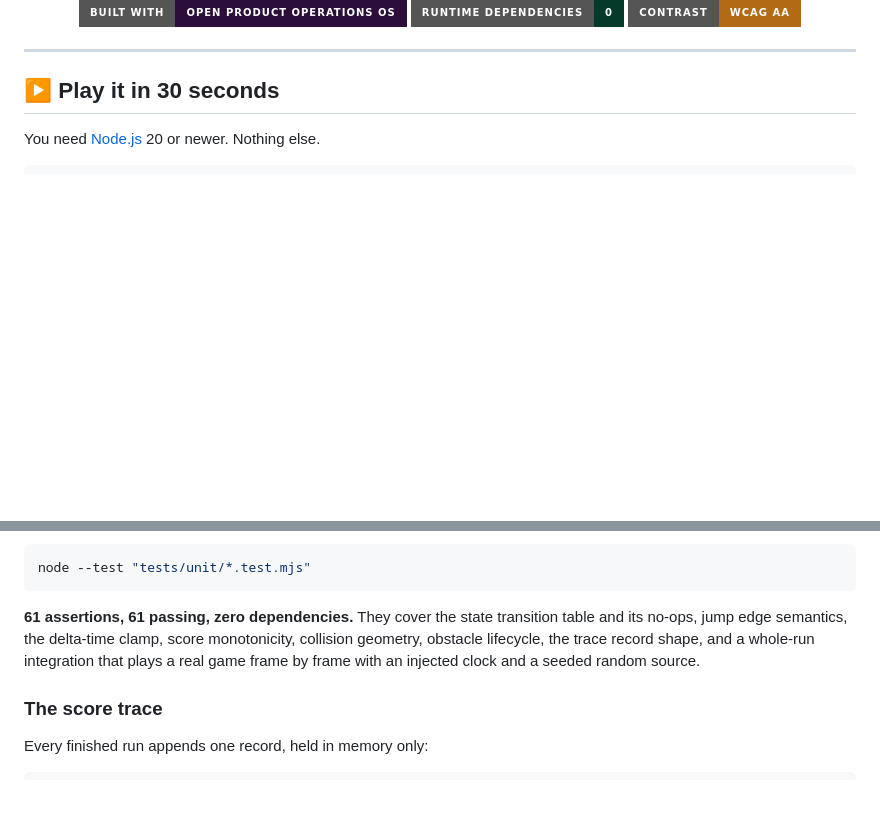
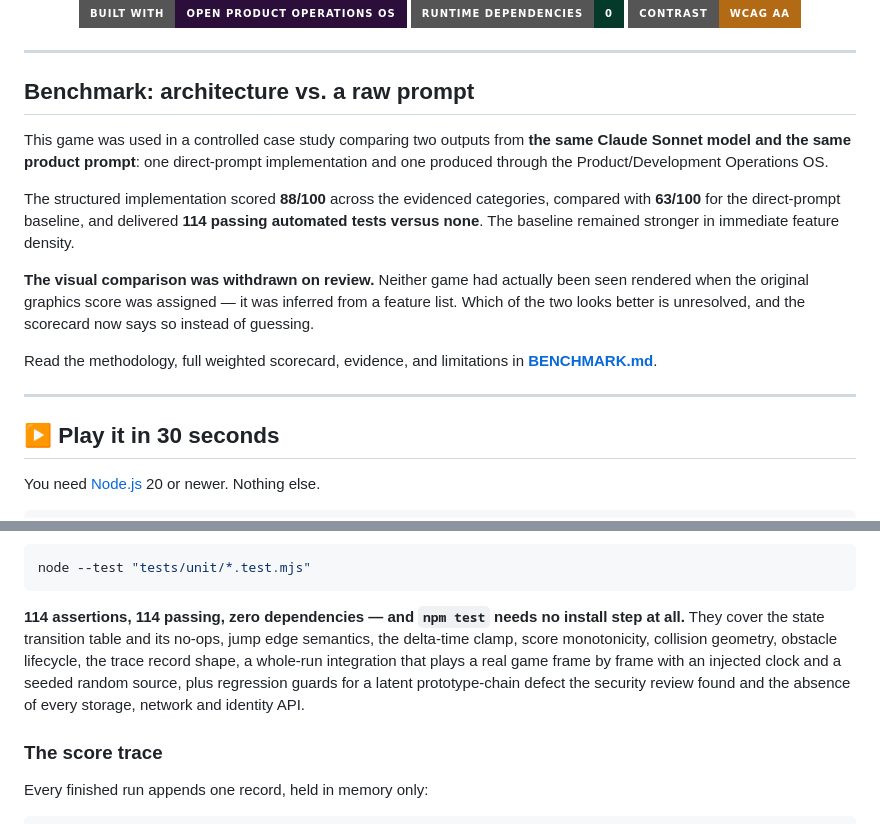
Before and after one commit to sajjad-dehghan/dino-dash, a Markdown page: README.md, 2 parts joined by grey strips. Rendered like a GitHub page; badges without logos; blank space fills up the shorter version.

````diff
--- a/README.md
+++ b/README.md
@@ -14,6 +14,18 @@ Run, jump the cacti, beat your last score.
 [![WCAG AA contrast](https://img.shields.io/badge/contrast-WCAG%20AA-B36A15?style=for-the-badge)](#-accessibility-is-not-a-phase)
 
 </div>
+
+---
+
+## Benchmark: architecture vs. a raw prompt
+
+This game was used in a controlled case study comparing two outputs from **the same Claude Sonnet model and the same product prompt**: one direct-prompt implementation and one produced through the Product/Development Operations OS.
+
+The structured implementation scored **88/100** across the evidenced categories, compared with **63/100** for the direct-prompt baseline, and delivered **114 passing automated tests versus none**. The baseline remained stronger in immediate feature density.
+
+**The visual comparison was withdrawn on review.** Neither game had actually been seen rendered when the original graphics score was assigned — it was inferred from a feature list. Which of the two looks better is unresolved, and the scorecard now says so instead of guessing.
+
+Read the methodology, full weighted scorecard, evidence, and limitations in **[BENCHMARK.md](BENCHMARK.md)**.
 
 ---
 
@@ -107,7 +119,7 @@ src/
 node --test "tests/unit/*.test.mjs"
 ```
 
-**61 assertions, 61 passing, zero dependencies.** They cover the state transition table and its no-ops, jump edge semantics, the delta-time clamp, score monotonicity, collision geometry, obstacle lifecycle, the trace record shape, and a whole-run integration that plays a real game frame by frame with an injected clock and a seeded random source.
+**114 assertions, 114 passing, zero dependencies — and `npm test` needs no install step at all.** They cover the state transition table and its no-ops, jump edge semantics, the delta-time clamp, score monotonicity, collision geometry, obstacle lifecycle, the trace record shape, a whole-run integration that plays a real game frame by frame with an injected clock and a seeded random source, plus regression guards for a latent prototype-chain defect the security review found and the absence of every storage, network and identity API.
 
 ### The score trace
 
````
Also changed, not shown: BENCHMARK.md (added, +276 -0 lines).
